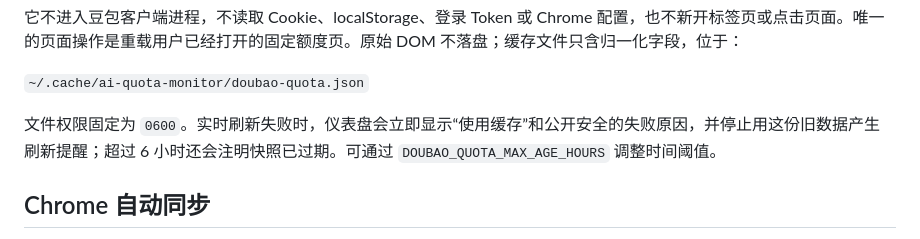
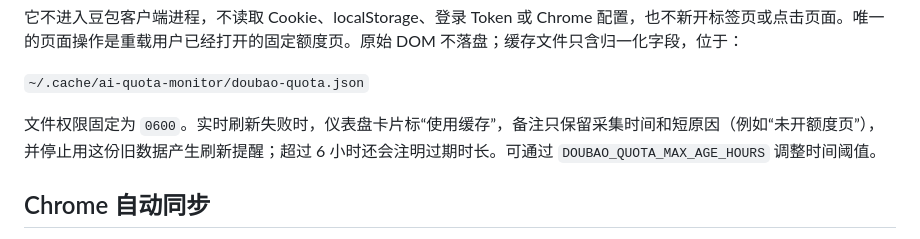
Before and after one commit to insistgang/ai-quota-monitor, a Markdown page: docs/doubao-dom-sync.md, the part around the change. Rendered like a GitHub page.

Commit message:
docs: clarify cached Doubao quota behavior

```diff
--- a/docs/doubao-dom-sync.md
+++ b/docs/doubao-dom-sync.md
@@ -20,7 +20,7 @@
 
 `~/.cache/ai-quota-monitor/doubao-quota.json`
 
-文件权限固定为 `0600`。实时刷新失败时，仪表盘会立即显示“使用缓存”和公开安全的失败原因，并停止用这份旧数据产生刷新提醒；超过 6 小时还会注明快照已过期。可通过 `DOUBAO_QUOTA_MAX_AGE_HOURS` 调整时间阈值。
+文件权限固定为 `0600`。实时刷新失败时，仪表盘卡片标“使用缓存”，备注只保留采集时间和短原因（例如“未开额度页”），并停止用这份旧数据产生刷新提醒；超过 6 小时还会注明过期时长。可通过 `DOUBAO_QUOTA_MAX_AGE_HOURS` 调整时间阈值。
 
 ## Chrome 自动同步
 
```
